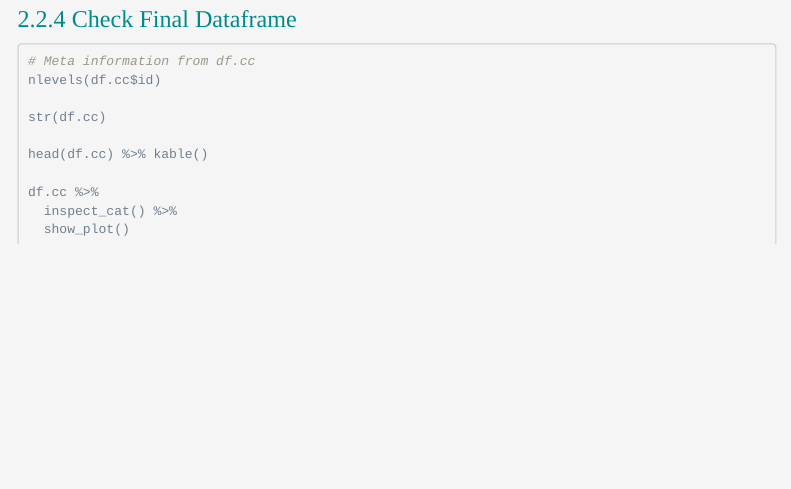
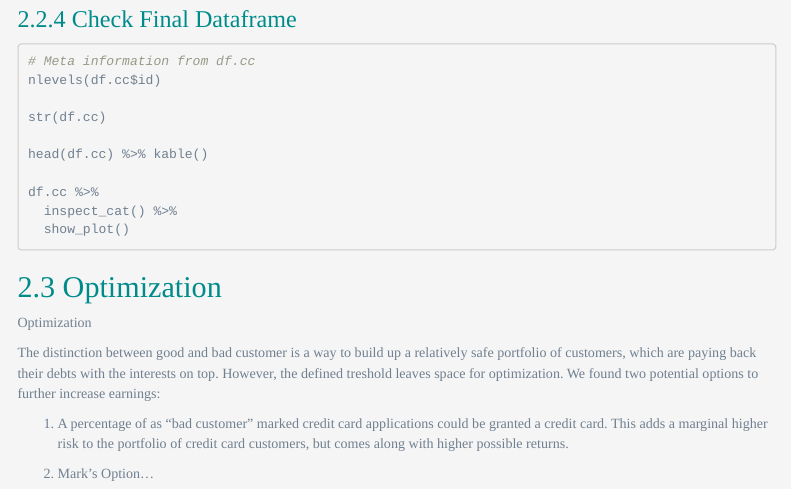
Before and after one commit to kevinstadelmann/machinelearning_creditcard, an R Markdown document (ml_project_dataset_24months.Rmd): the page in a window 1100 px wide, from 3240 px down. Rendered offline with R 4.5, knitr and Pandoc, with nearby package versions; the code chunks are not run, so their results and figures are left out; menus at the side of the page are left out.

Commit message:
optimization part kevin

````diff
--- a/ml_project_dataset_24months.Rmd
+++ b/ml_project_dataset_24months.Rmd
@@ -195,3 +195,16 @@ df.cc %>%
   inspect_cat() %>%
   show_plot()
 ```
+## Optimization
+
+Optimization
+
+The distinction between good and bad customer is a way to build up a relatively safe portfolio of
+customers, which are paying back their debts with the interests on top. However, the defined treshold
+leaves space for optimization. We found two potential options to further increase earnings:
+
+1. A percentage of as "bad customer" marked credit card applications could be granted a credit card.
+This adds a marginal higher risk to the portfolio of credit card customers, but comes along with higher
+possible returns.
+
+2. Mark's Option...
````
